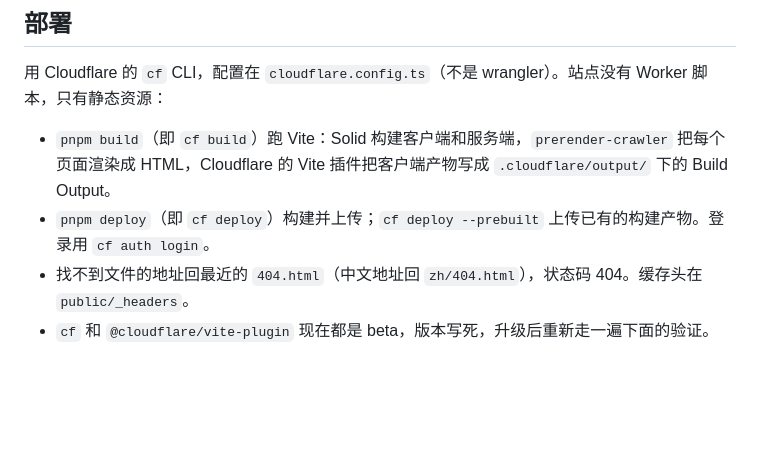
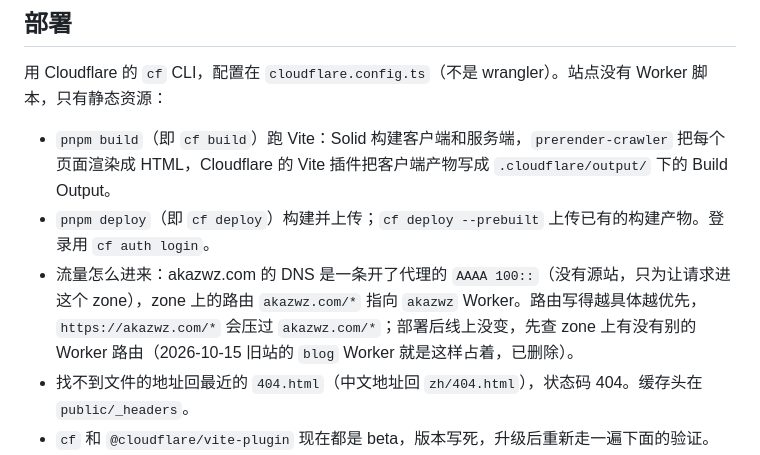
Before and after one commit to akazwz/website, a Markdown page: AGENTS.md, the part around the change. GitHub-like rendering; blank space fills up the shorter version.

Commit message:
docs: record how akazwz.com traffic reaches the Worker

```diff
--- a/AGENTS.md
+++ b/AGENTS.md
@@ -46,6 +46,7 @@ akazwz.com：Solid 2 + StyleX 的个人网站，界面组件写在项目里，
 
 - `pnpm build`（即 `cf build`）跑 Vite：Solid 构建客户端和服务端，`prerender-crawler` 把每个页面渲染成 HTML，Cloudflare 的 Vite 插件把客户端产物写成 `.cloudflare/output/` 下的 Build Output。
 - `pnpm deploy`（即 `cf deploy`）构建并上传；`cf deploy --prebuilt` 上传已有的构建产物。登录用 `cf auth login`。
+- 流量怎么进来：akazwz.com 的 DNS 是一条开了代理的 `AAAA 100::`（没有源站，只为让请求进这个 zone），zone 上的路由 `akazwz.com/*` 指向 `akazwz` Worker。路由写得越具体越优先，`https://akazwz.com/*` 会压过 `akazwz.com/*`；部署后线上没变，先查 zone 上有没有别的 Worker 路由（2026-10-15 旧站的 `blog` Worker 就是这样占着，已删除）。
 - 找不到文件的地址回最近的 `404.html`（中文地址回 `zh/404.html`），状态码 404。缓存头在 `public/_headers`。
 - `cf` 和 `@cloudflare/vite-plugin` 现在都是 beta，版本写死，升级后重新走一遍下面的验证。
 - `vite.config.ts` 里的 `builder.sharedPlugins: true` 不能去掉。Cloudflare 插件把客户端产物挪到了 `.cloudflare/output/`，Solid 插件要靠同一份插件实例记住这个目录，服务端构建才读得到客户端清单。去掉之后构建照样“成功”，但每个页面都没有样式表和脚本，只有在浏览器里打开构建产物才看得出来（2026-10-15 踩过）。
```
